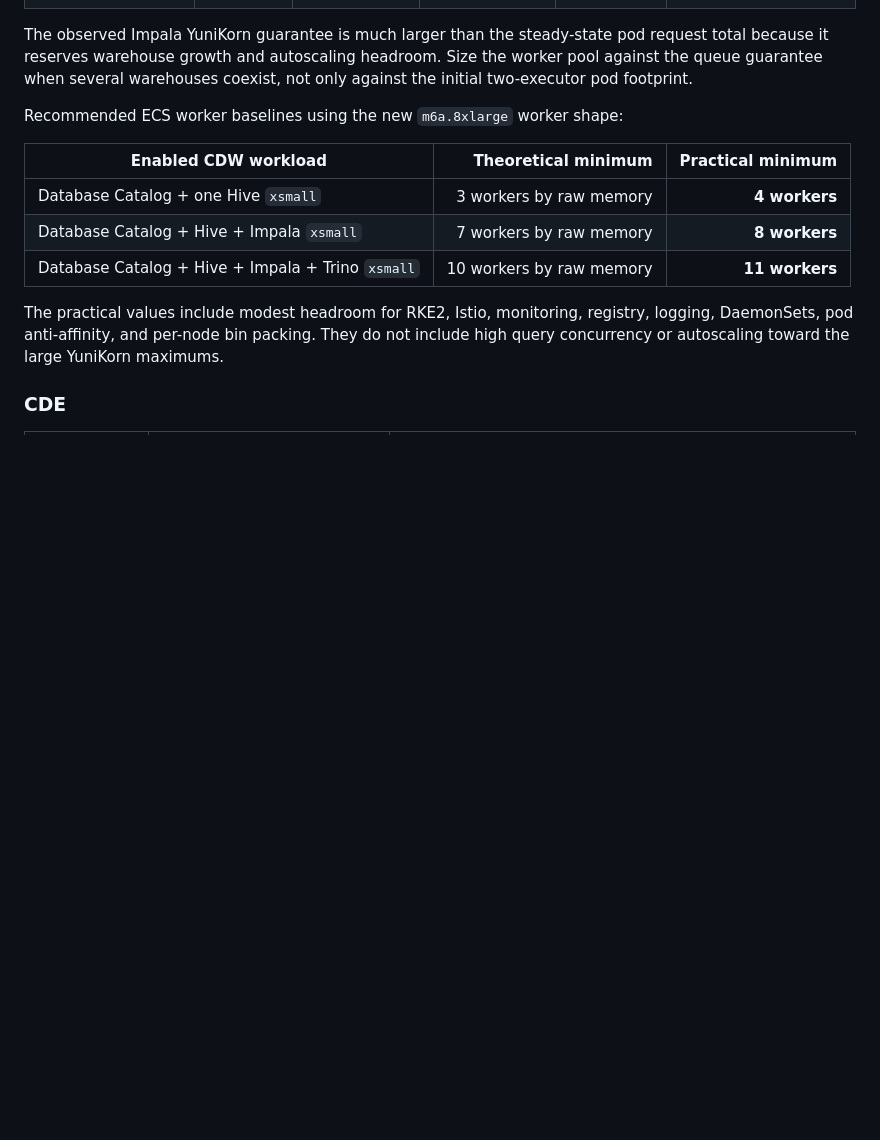
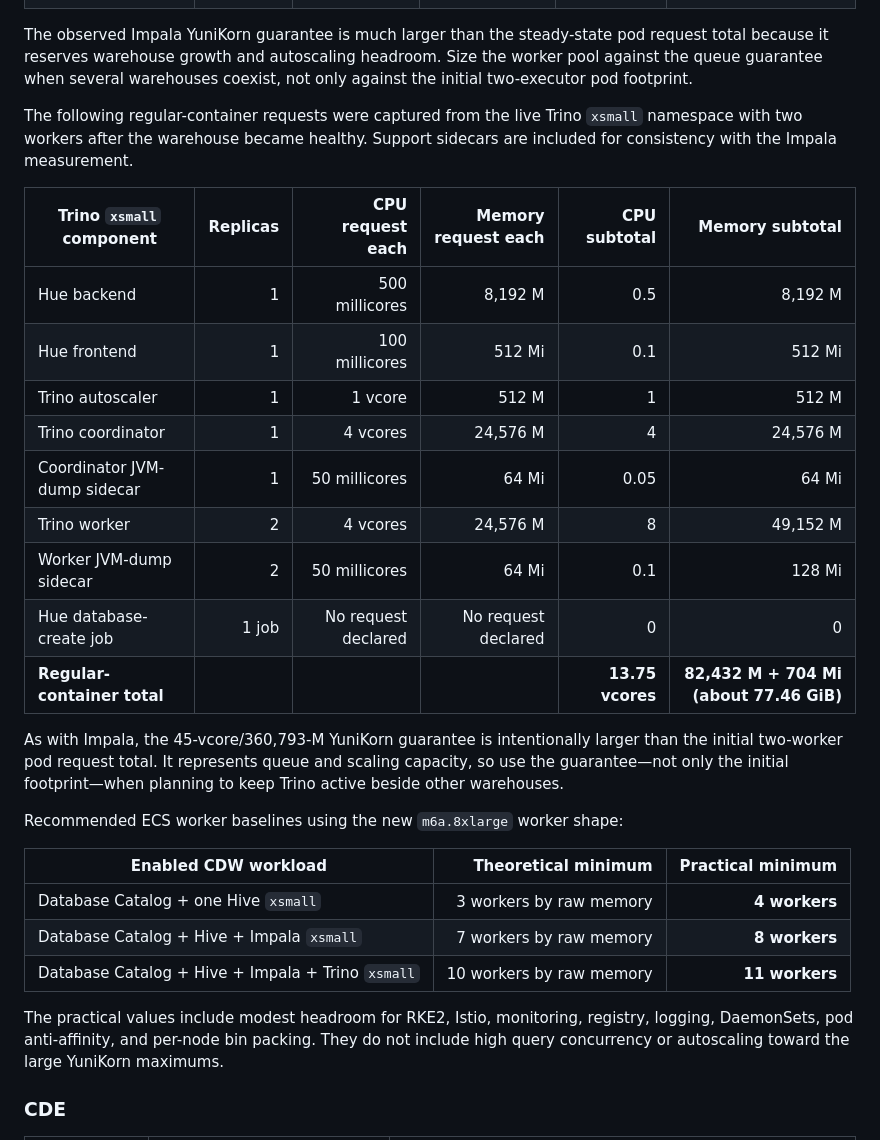
Before and after one commit to kuldeepsahu1105/cdp-onprem-automation, a Markdown page: ansible-playbooks/docs/CAPACITY_REQUIREMENTS.md, the part around the change. GitHub-like rendering; blank space fills up the shorter version.

Commit message:
Document live Trino xsmall capacity
Co-authored-by: Copilot App <223556219+Copilot@users.noreply.github.com>

```diff
--- a/ansible-playbooks/docs/CAPACITY_REQUIREMENTS.md
+++ b/ansible-playbooks/docs/CAPACITY_REQUIREMENTS.md
@@ -175,6 +175,27 @@ The observed Impala YuniKorn guarantee is much larger than the steady-state
 pod request total because it reserves warehouse growth and autoscaling
 headroom. Size the worker pool against the queue guarantee when several
 warehouses coexist, not only against the initial two-executor pod footprint.
+
+The following regular-container requests were captured from the live Trino
+`xsmall` namespace with two workers after the warehouse became healthy.
+Support sidecars are included for consistency with the Impala measurement.
+
+| Trino `xsmall` component | Replicas | CPU request each | Memory request each | CPU subtotal | Memory subtotal |
+|---|---:|---:|---:|---:|---:|
+| Hue backend | 1 | 500 millicores | 8,192 M | 0.5 | 8,192 M |
+| Hue frontend | 1 | 100 millicores | 512 Mi | 0.1 | 512 Mi |
+| Trino autoscaler | 1 | 1 vcore | 512 M | 1 | 512 M |
+| Trino coordinator | 1 | 4 vcores | 24,576 M | 4 | 24,576 M |
+| Coordinator JVM-dump sidecar | 1 | 50 millicores | 64 Mi | 0.05 | 64 Mi |
+| Trino worker | 2 | 4 vcores | 24,576 M | 8 | 49,152 M |
+| Worker JVM-dump sidecar | 2 | 50 millicores | 64 Mi | 0.1 | 128 Mi |
+| Hue database-create job | 1 job | No request declared | No request declared | 0 | 0 |
+| **Regular-container total** |  |  |  | **13.75 vcores** | **82,432 M + 704 Mi (about 77.46 GiB)** |
+
+As with Impala, the 45-vcore/360,793-M YuniKorn guarantee is intentionally
+larger than the initial two-worker pod request total. It represents queue and
+scaling capacity, so use the guarantee—not only the initial footprint—when
+planning to keep Trino active beside other warehouses.
 
 Recommended ECS worker baselines using the new `m6a.8xlarge` worker shape:
 
```
